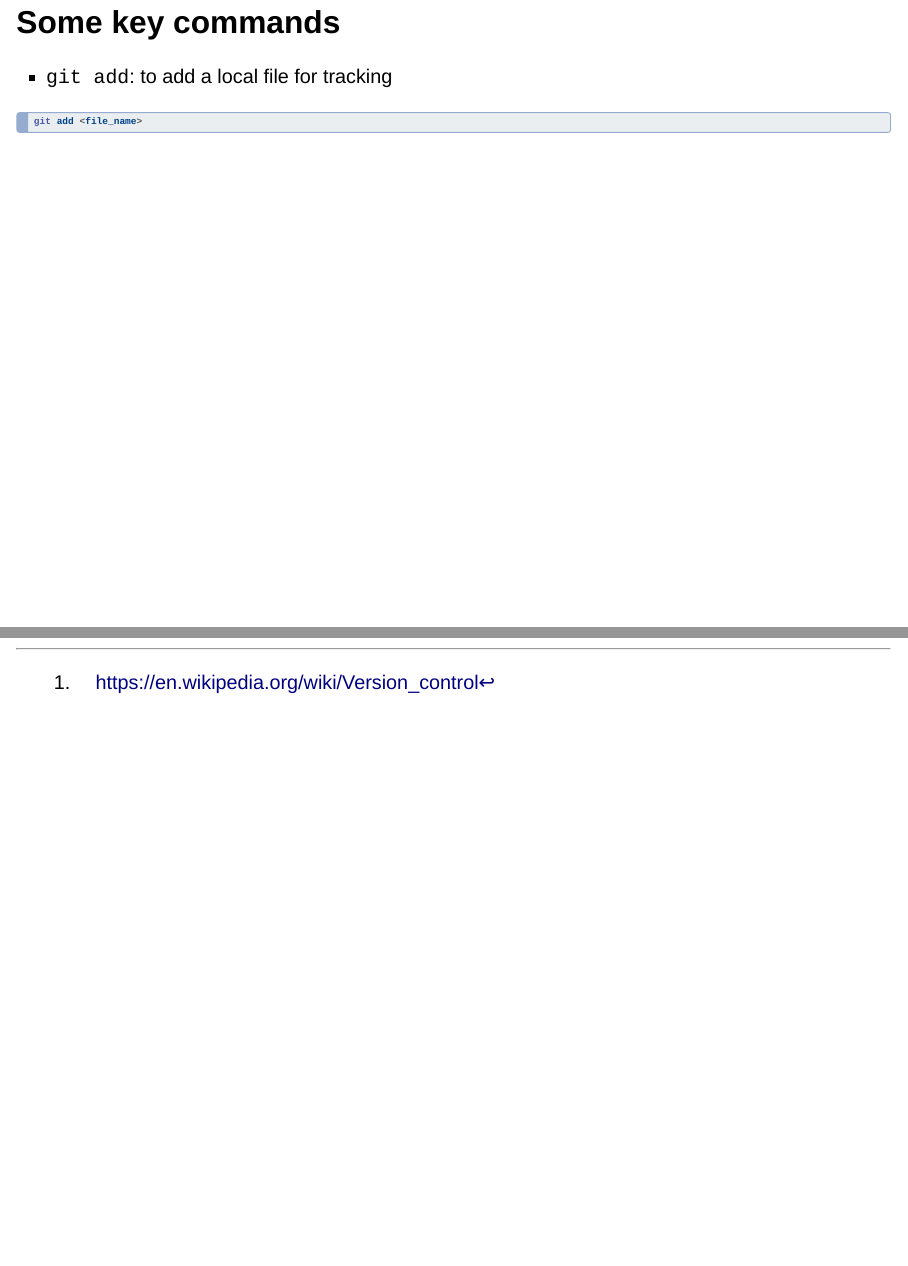
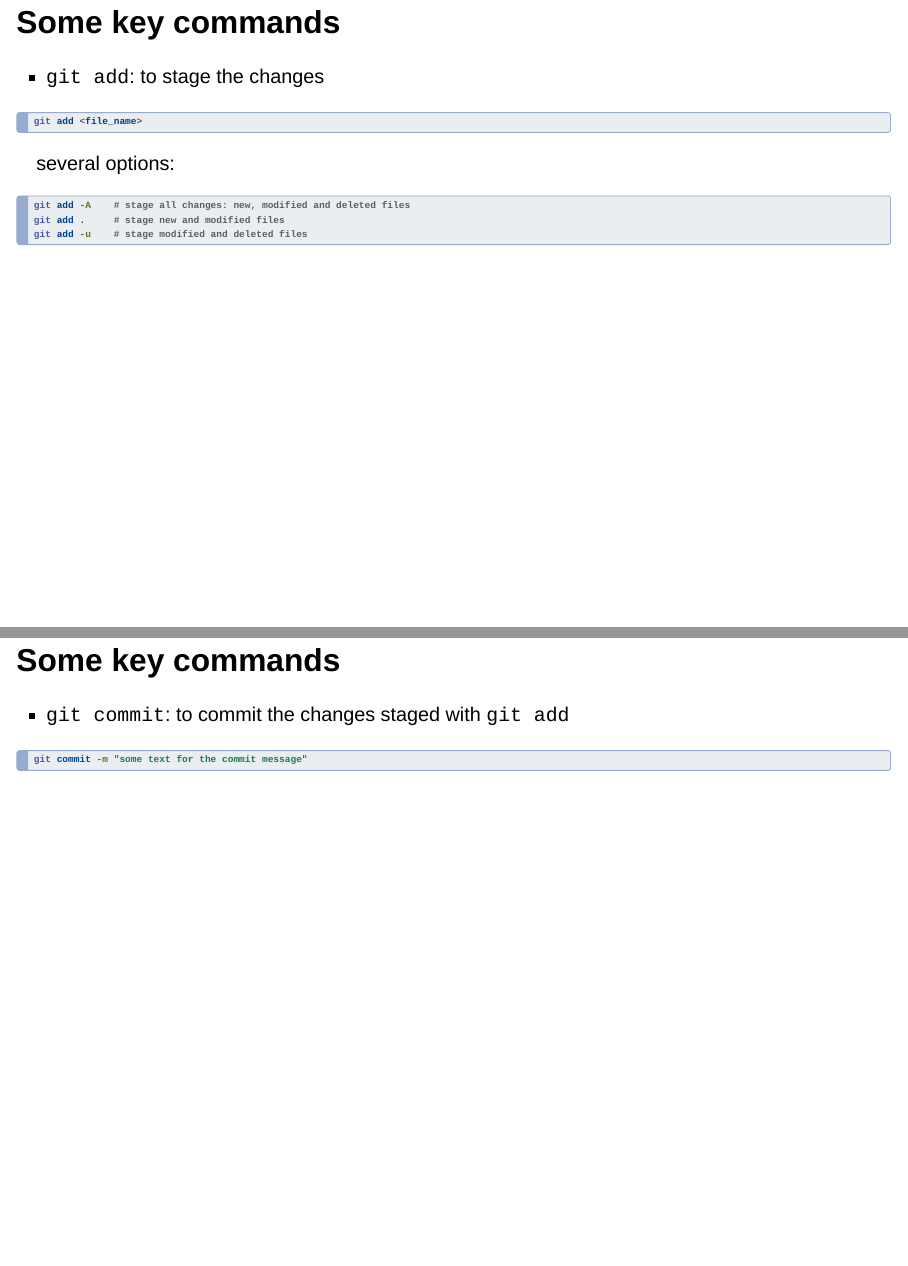
Before and after one commit to wexlergroup/git-recite-slides, a Quarto document (index.qmd): pages 6 and 7 of 7 before the commit and pages 6 and 7 of 8 after it, joined at a grey line. Rendered offline with R 4.5, knitr and Pandoc in place of Quarto, with nearby package versions; drawn as Slidy slides in place of the format the file asks for.

Commit message:
more slides

````diff
--- a/index.qmd
+++ b/index.qmd
@@ -61,7 +60,19 @@ This is a simple graphviz graph
 
 ## Some key commands
 
-- `git add`: to add a local file for tracking
+- `git add`: to stage the changes
 ```bash
 git add <file_name>
 ```
+several options:
+```bash
+git add -A    # stage all changes: new, modified and deleted files
+git add .     # stage new and modified files
+git add -u    # stage modified and deleted files
+```
+
+## Some key commands
+- `git commit`: to commit the changes staged with `git add`
+```bash
+git commit -m "some text for the commit message"
+```
````
Also changed, not shown: index.qmd (13 more changed lines), 1 other file.
